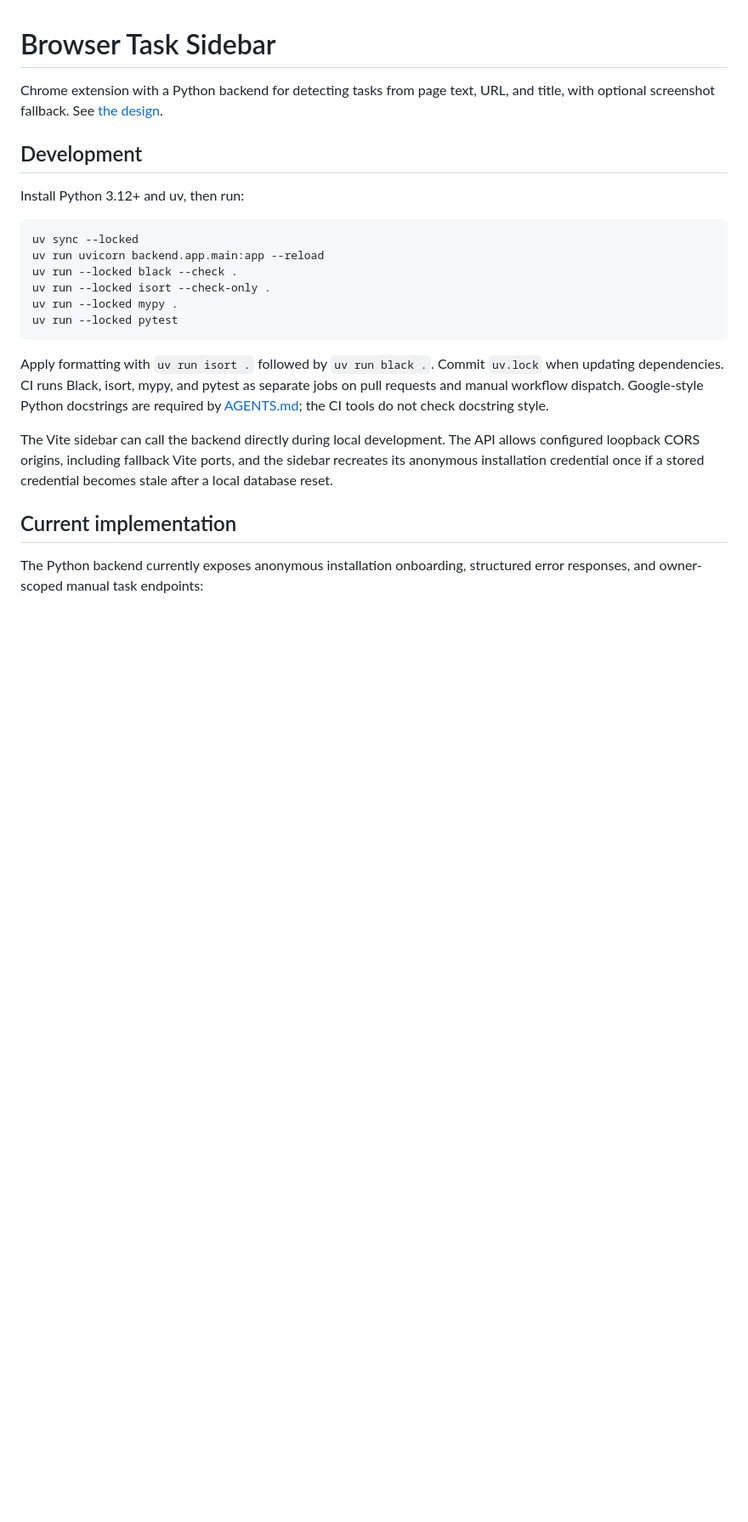
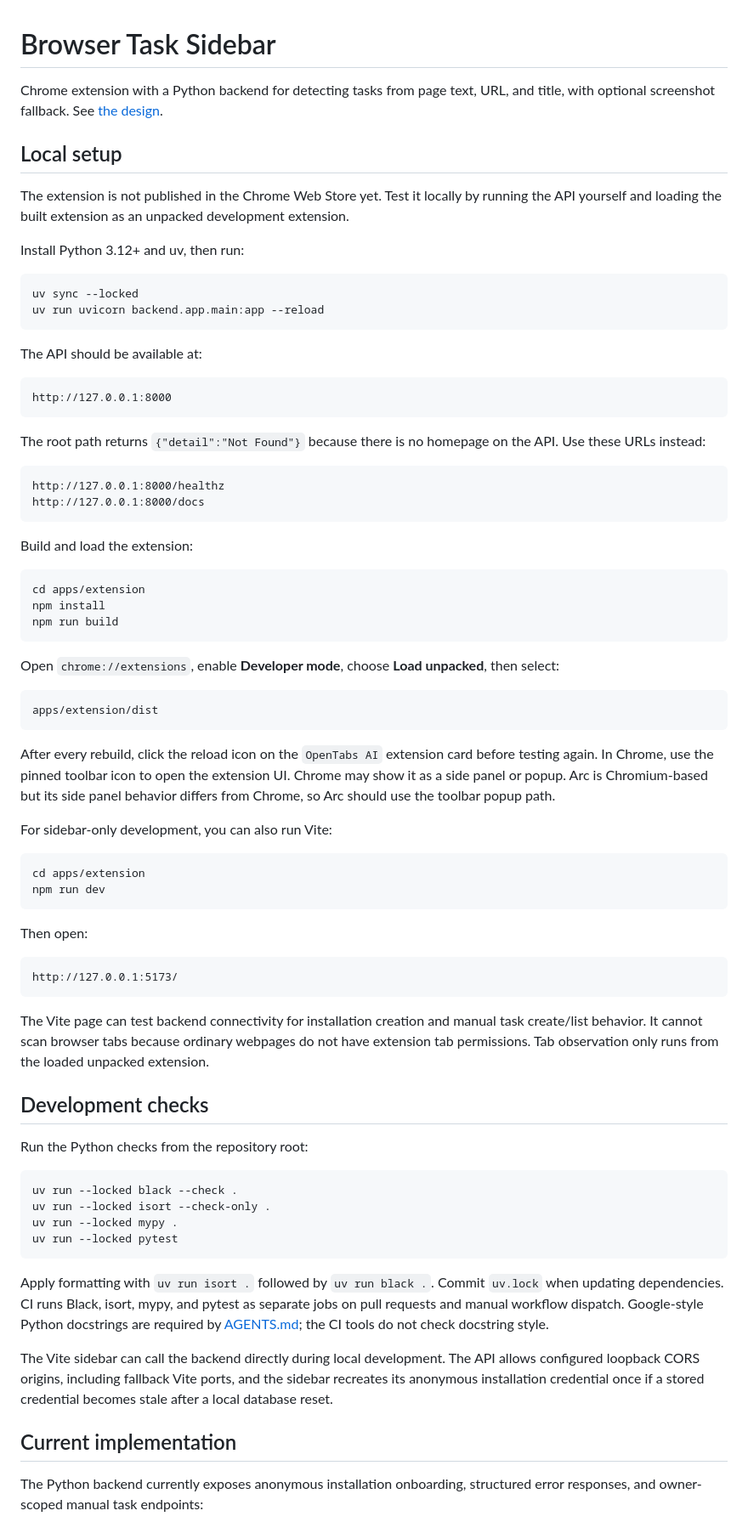
Before and after one commit to joefobi/open_tabs, a Markdown page: README.md, the part around the change. Shown at 85% size. Rendered like a GitHub page; blank space fills up the shorter version.

Commit message:
Document local extension setup

````diff
--- a/README.md
+++ b/README.md
@@ -3,13 +3,77 @@
 Chrome extension with a Python backend for detecting tasks from page text, URL,
 and title, with optional screenshot fallback. See [the design](BACKEND_DESIGN.md).
 
-## Development
+## Local setup
+
+The extension is not published in the Chrome Web Store yet. Test it locally by
+running the API yourself and loading the built extension as an unpacked
+development extension.
 
 Install Python 3.12+ and uv, then run:
 
 ```sh
 uv sync --locked
 uv run uvicorn backend.app.main:app --reload
+```
+
+The API should be available at:
+
+```text
+http://127.0.0.1:8000
+```
+
+The root path returns `{"detail":"Not Found"}` because there is no homepage on
+the API. Use these URLs instead:
+
+```text
+http://127.0.0.1:8000/healthz
+http://127.0.0.1:8000/docs
+```
+
+Build and load the extension:
+
+```sh
+cd apps/extension
+npm install
+npm run build
+```
+
+Open `chrome://extensions`, enable **Developer mode**, choose **Load unpacked**,
+then select:
+
+```text
+apps/extension/dist
+```
+
+After every rebuild, click the reload icon on the `OpenTabs AI` extension card
+before testing again. In Chrome, use the pinned toolbar icon to open the
+extension UI. Chrome may show it as a side panel or popup. Arc is Chromium-based
+but its side panel behavior differs from Chrome, so Arc should use the toolbar
+popup path.
+
+For sidebar-only development, you can also run Vite:
+
+```sh
+cd apps/extension
+npm run dev
+```
+
+Then open:
+
+```text
+http://127.0.0.1:5173/
+```
+
+The Vite page can test backend connectivity for installation creation and manual
+task create/list behavior. It cannot scan browser tabs because ordinary
+webpages do not have extension tab permissions. Tab observation only runs from
+the loaded unpacked extension.
+
+## Development checks
+
+Run the Python checks from the repository root:
+
+```sh
 uv run --locked black --check .
 uv run --locked isort --check-only .
 uv run --locked mypy .
````
